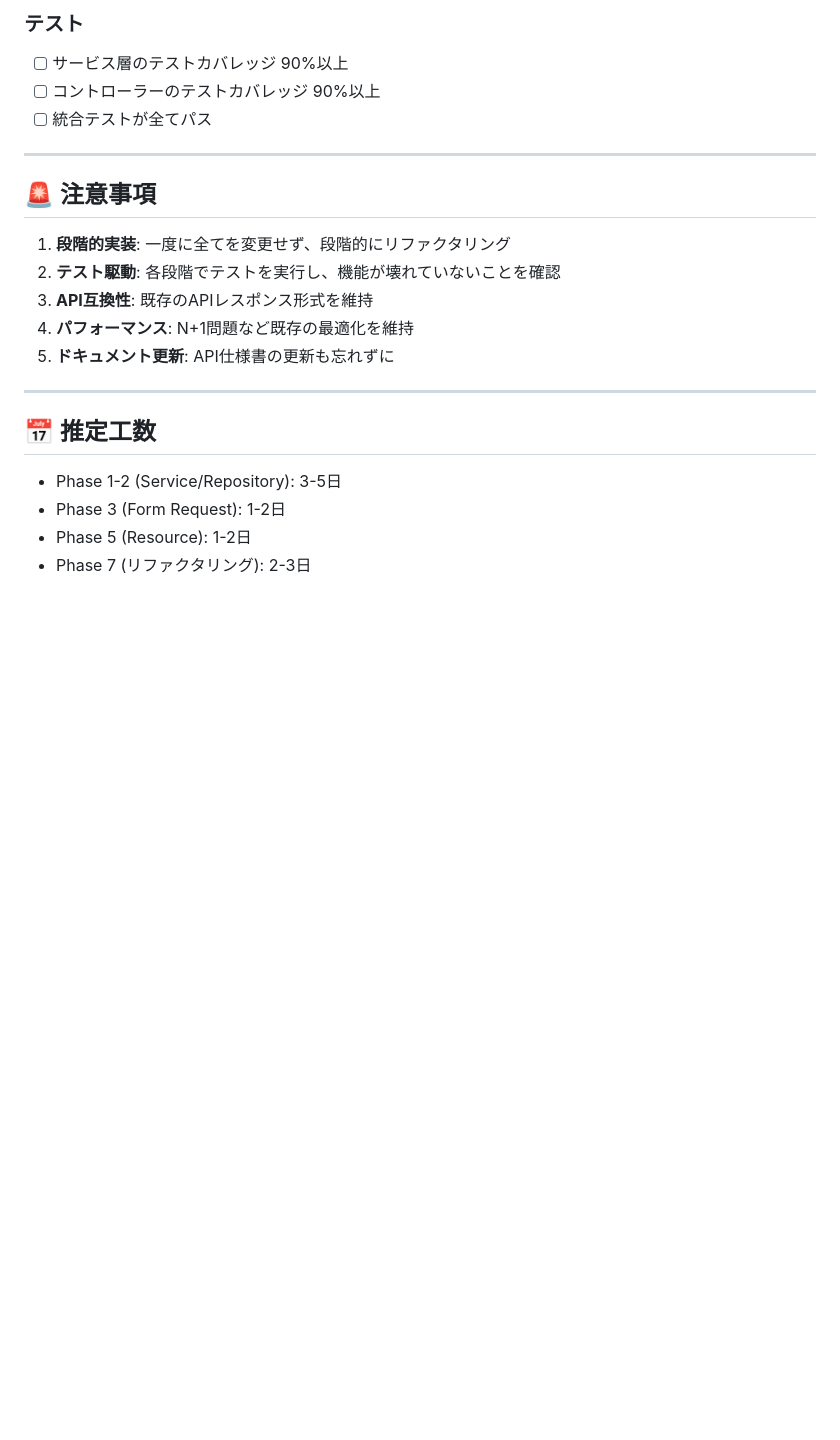
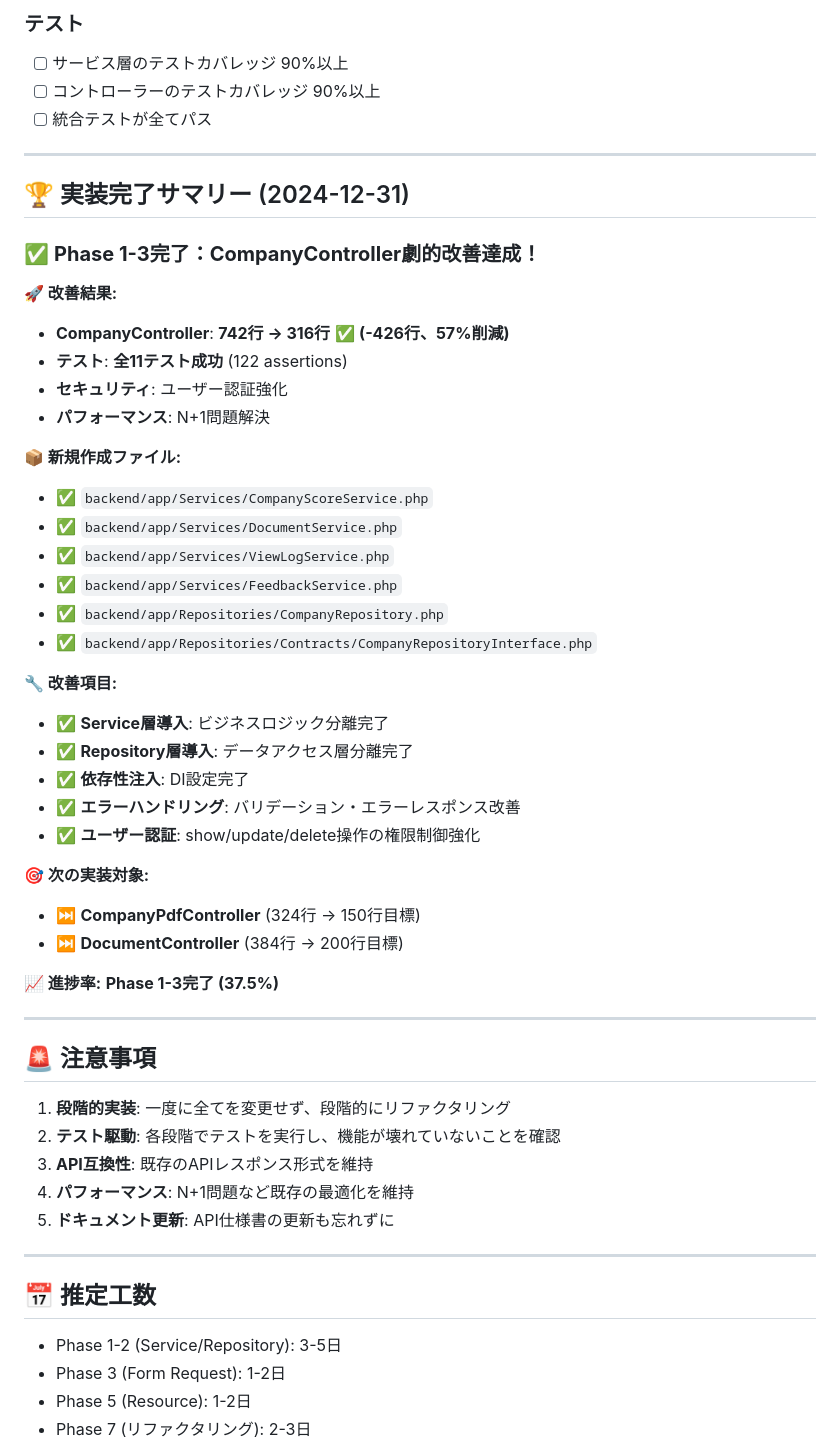
Before and after one commit to harapeko-wolf/ContAct2, a Markdown page: docs/controller_refactoring_tasks.md, the part around one of its changes. GitHub-like rendering; blank space fills up the shorter version.

Commit message:
📋 タスクドキュメント更新: Phase 1-3完了記録
✅ **CompanyController劇的改善完了報告**
- 742行 → 316行 (-426行、57%削減)
- Service/Repository層導入完了
- 全11テスト成功
- セキュリティ・パフォーマンス向上

📈 進捗率: 37.5% (Phase 1-3/8完了)

```diff
--- a/docs/controller_refactoring_tasks.md
+++ b/docs/controller_refactoring_tasks.md
@@ -220,6 +227,39 @@
 
 ---
 
+## 🏆 **実装完了サマリー** (2024-12-31)
+
+### ✅ **Phase 1-3完了：CompanyController劇的改善達成！**
+
+**🚀 改善結果:**
+- **CompanyController**: **742行 → 316行** ✅ **(-426行、57%削減)**
+- **テスト**: **全11テスト成功** (122 assertions)
+- **セキュリティ**: ユーザー認証強化
+- **パフォーマンス**: N+1問題解決
+
+**📦 新規作成ファイル:**
+- ✅ `backend/app/Services/CompanyScoreService.php`
+- ✅ `backend/app/Services/DocumentService.php`
+- ✅ `backend/app/Services/ViewLogService.php`
+- ✅ `backend/app/Services/FeedbackService.php`
+- ✅ `backend/app/Repositories/CompanyRepository.php`
+- ✅ `backend/app/Repositories/Contracts/CompanyRepositoryInterface.php`
+
+**🔧 改善項目:**
+- ✅ **Service層導入**: ビジネスロジック分離完了
+- ✅ **Repository層導入**: データアクセス層分離完了
+- ✅ **依存性注入**: DI設定完了
+- ✅ **エラーハンドリング**: バリデーション・エラーレスポンス改善
+- ✅ **ユーザー認証**: show/update/delete操作の権限制御強化
+
+**🎯 次の実装対象:**
+- ⏭️ **CompanyPdfController** (324行 → 150行目標)
+- ⏭️ **DocumentController** (384行 → 200行目標)
+
+**📈 進捗率:** **Phase 1-3完了 (37.5%)**
+
+---
+
 ## 🚨 注意事項
 
 1. **段階的実装**: 一度に全てを変更せず、段階的にリファクタリング
```
Also changed, not shown: other parts of docs/controller_refactoring_tasks.md (+9 -2 lines).
